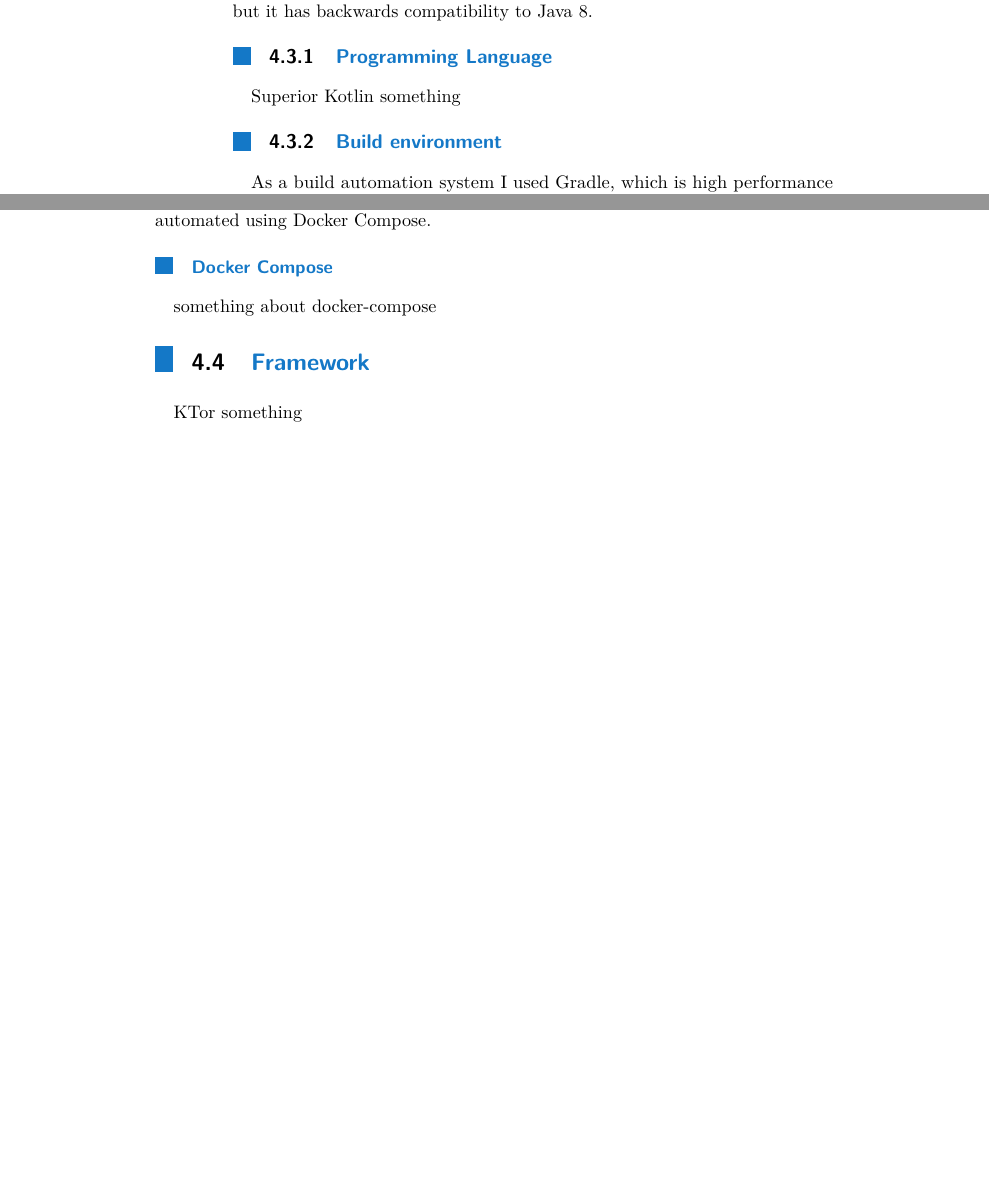
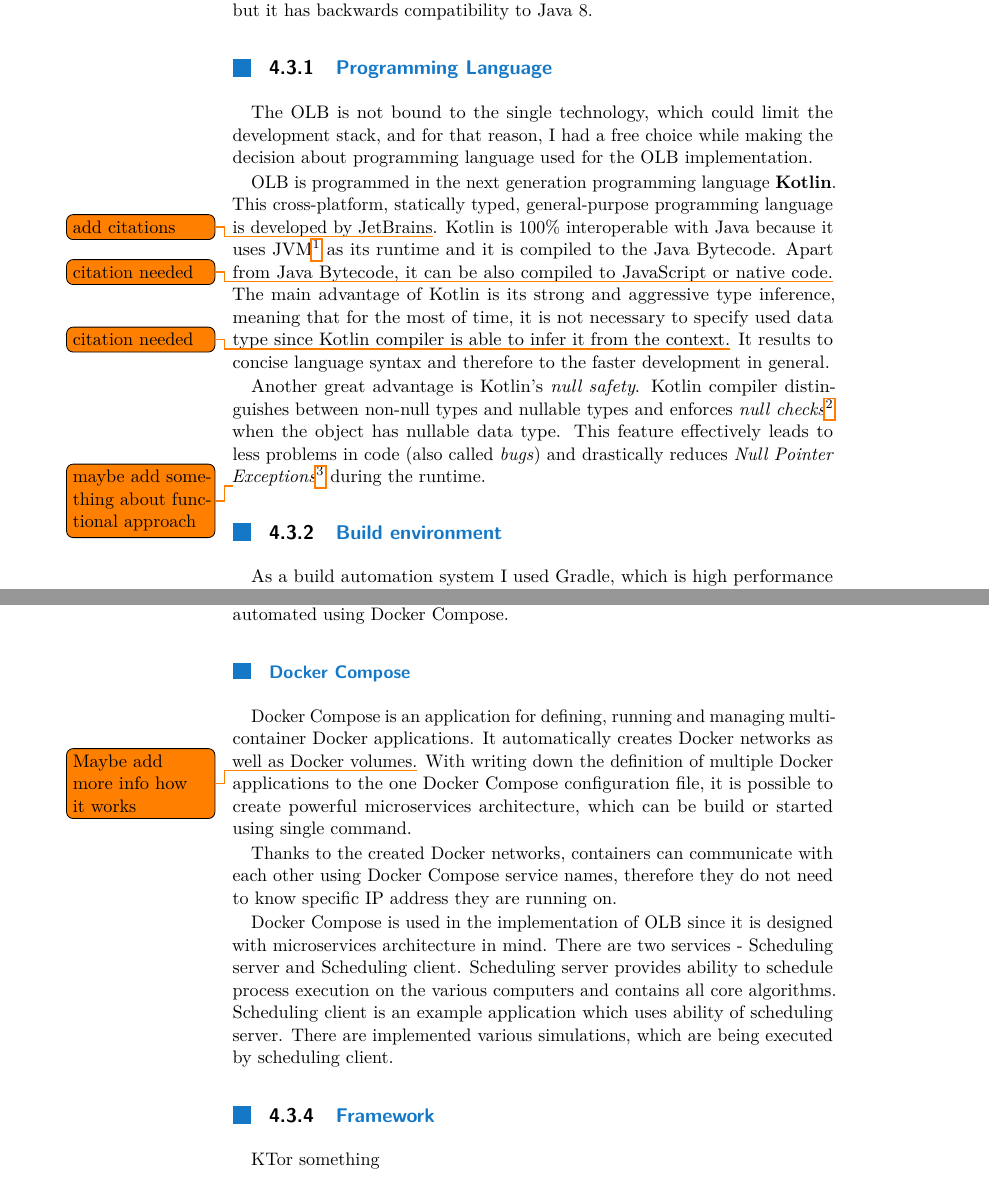
Before and after one commit to LukasForst/bachelor-thesis-text, a LaTeX thesis (tex/report.tex, which reads tex/txt_c_technologies.tex, tex/txt_s_development_stack.tex, tex/txt_s_olb_algorithm.tex): two parts of pages 26 and 27 of 34 before the commit and two parts of pages 26 and 28 of 36 after it, joined at a grey line, cut so that both start at the same text, the shorter picture padded with empty space. Compiled offline with pdfLaTeX.

Commit message:
recreate document structure, add something about infrastrcuture

```diff
--- a/tex/txt_c_technologies.tex
+++ b/tex/txt_c_technologies.tex
@@ -31,9 +18,0 @@ general info about gradle
-Definition of development stack
-Add that target environment is JVM 11 but it has backwards compatibility to Java 8.
-
-\subsection{Programming Language}\label{subsec:programming-language}
-Superior Kotlin something
-
-\subsection{Build environment}
-As a build automation system I used Gradle,
-which is high performance choice mainly because its incrementally build system,
@@ -100,8 +18,0 @@ where containers can not access each other,
-multiple containers must be started and virtual network connecting them together must be created.
-This process can be automated using Docker Compose.
-
-\subsubsection{Docker Compose}
-something about docker-compose
-
-\section{Framework}
-KTor something
--- /dev/null
+++ b/tex/txt_s_development_stack.tex
@@ -0,0 +1,31 @@
+\section{Development stack}\label{sec:development-stack}
+Definition of development stack
+Add that target environment is JVM 11 but it has backwards compatibility to Java 8.
+
+\subsection{Programming Language}\label{subsec:programming-language}
+The OLB is not bound to the single technology, which could limit the development stack,
+and for that reason,
+I had a free choice while making the decision about programming language used for the OLB implementation.
+
+OLB is programmed in the next generation programming language \textbf{Kotlin}.
+This cross-platform, statically typed, general-purpose programming language is developed by JetBrains\todo{add citations}.
+Kotlin is 100\% interoperable with Java because it uses JVM\footnote{Java Virtual Machine - runtime environment for Java byte code}
+as its runtime and it is compiled to the Java Bytecode.
+Apart from Java Bytecode, it can be also compiled to JavaScript or native code.\todo{citation needed}
+The main advantage of Kotlin is its strong and aggressive type inference,
+meaning that for the most of time,
+it is not necessary to specify used data type since Kotlin compiler is able to infer it from the context.\todo{citation needed}
+It results to concise language syntax and therefore to the faster development in general.
+
+Another great advantage is Kotlin's \textit{null safety}.
+Kotlin compiler distinguishes between non-null types and nullable types
+and enforces \textit{null checks}\footnote{Check whether the object being used has not null value} when the object has nullable data type.
+This feature effectively leads to less problems in code (also called \textit{bugs})
+and drastically reduces \textit{Null Pointer Exceptions}\footnote{Exception raised when code access reference that has null value}
+during the runtime.
+
+\todo{maybe add something about functional approach}
+
+\subsection{Build environment}
+As a build automation system I used Gradle,
+which is high performance choice mainly because its incrementally build system,
@@ -0,0 +101,23 @@
+This process can be automated using Docker Compose.
+
+\subsubsection{Docker Compose}
+Docker Compose is an application for defining, running and managing multi-container Docker applications.
+It automatically creates Docker networks as well as Docker volumes.\todo{Maybe add more info how it works}
+With writing down the definition of multiple Docker applications to the one Docker Compose configuration file,
+it is possible to create powerful microservices architecture,
+which can be build or started using single command.
+
+Thanks to the created Docker networks,
+containers can communicate with each other using Docker Compose service names,
+therefore they do not need to know specific IP address they are running on.
+
+Docker Compose is used in the implementation of OLB since it is designed with microservices architecture in mind.
+There are two services - Scheduling server and Scheduling client.
+Scheduling server provides ability to schedule process execution on the various computers
+and contains all core algorithms.
+Scheduling client is an example application which uses ability of scheduling server.
+There are implemented various simulations,
+which are being executed by scheduling client.
+
+\subsection{Framework}
+KTor something
--- /dev/null
+++ b/tex/txt_s_olb_algorithm.tex
@@ -0,0 +1,2 @@
+\section{OLB Algorithm}\label{sec:olb-algorithm}
+how this shit works
```
Also changed, not shown: tex/txt_s_agorithm_value_prediction.tex (added, +3 -0 lines), tex/txt_s_architecture.tex (added, +8 -0 lines), tex/txt_s_load_balancing_decisions.tex (added, +4 -0 lines), tex/txt_s_related_technologies.tex (added, +13 -0 lines), tex/txt_c_technologies.tex (97 more changed lines), tex/txt_s_development_stack.tex (75 more changed lines).
